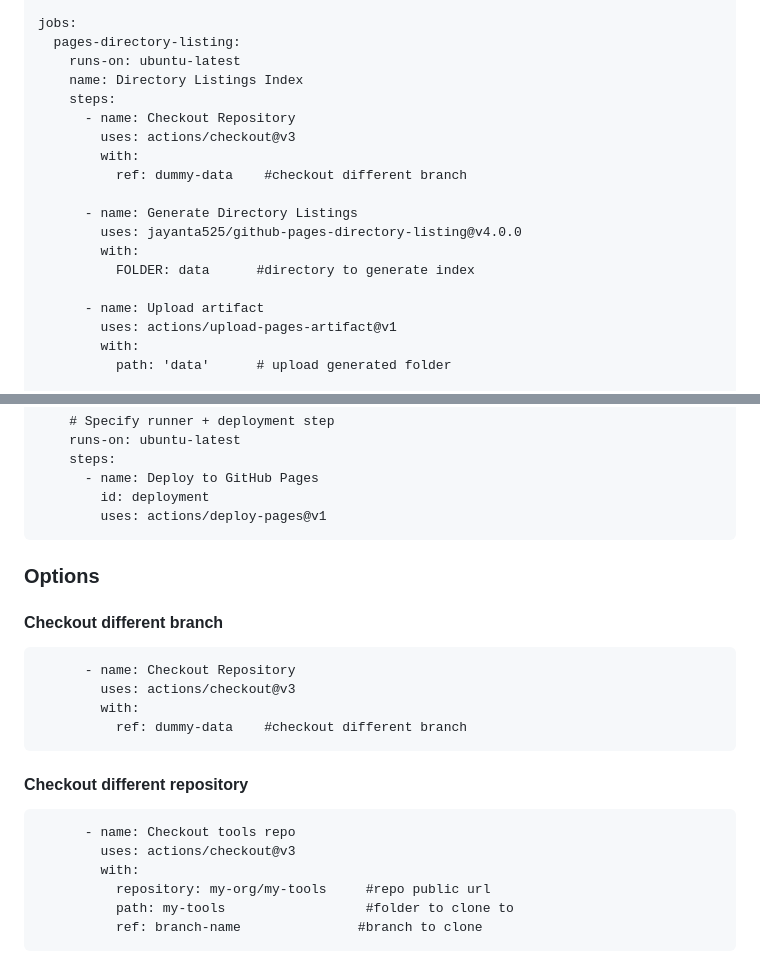
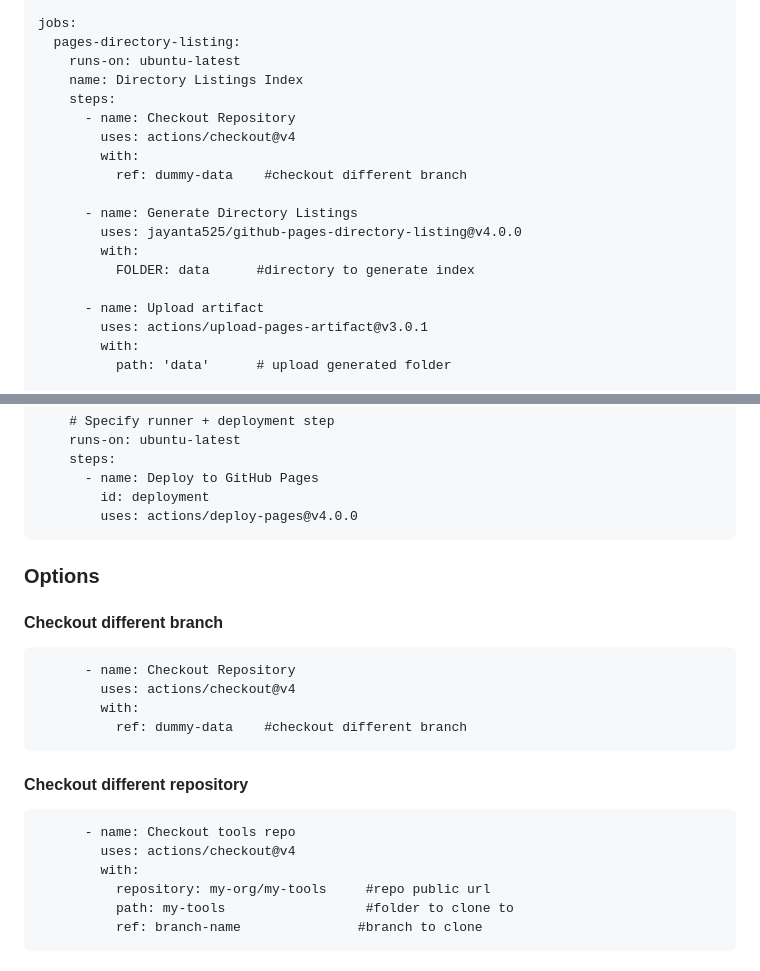
Before and after one commit to jayanta525/github-pages-directory-listing, a Markdown page: README.md, 2 parts joined by grey strips. GitHub-like rendering.

````diff
--- a/README.md
+++ b/README.md
@@ -25,7 +25,7 @@ jobs:
     name: Directory Listings Index
     steps:
       - name: Checkout Repository
-        uses: actions/checkout@v3
+        uses: actions/checkout@v4
         with:
           ref: dummy-data    #checkout different branch
 
@@ -35,7 +35,7 @@ jobs:
           FOLDER: data      #directory to generate index
 
       - name: Upload artifact
-        uses: actions/upload-pages-artifact@v1
+        uses: actions/upload-pages-artifact@v3.0.1
         with:
           path: 'data'      # upload generated folder
 
@@ -55,21 +55,21 @@ jobs:
     steps:
       - name: Deploy to GitHub Pages
         id: deployment
-        uses: actions/deploy-pages@v1
+        uses: actions/deploy-pages@v4.0.0
 ```
 
 ### Options
 #### Checkout different branch
 ```
       - name: Checkout Repository
-        uses: actions/checkout@v3
+        uses: actions/checkout@v4
         with:
           ref: dummy-data    #checkout different branch
 ```
 #### Checkout different repository
 ```
       - name: Checkout tools repo
-        uses: actions/checkout@v3
+        uses: actions/checkout@v4
         with:
           repository: my-org/my-tools     #repo public url
           path: my-tools                  #folder to clone to
````
